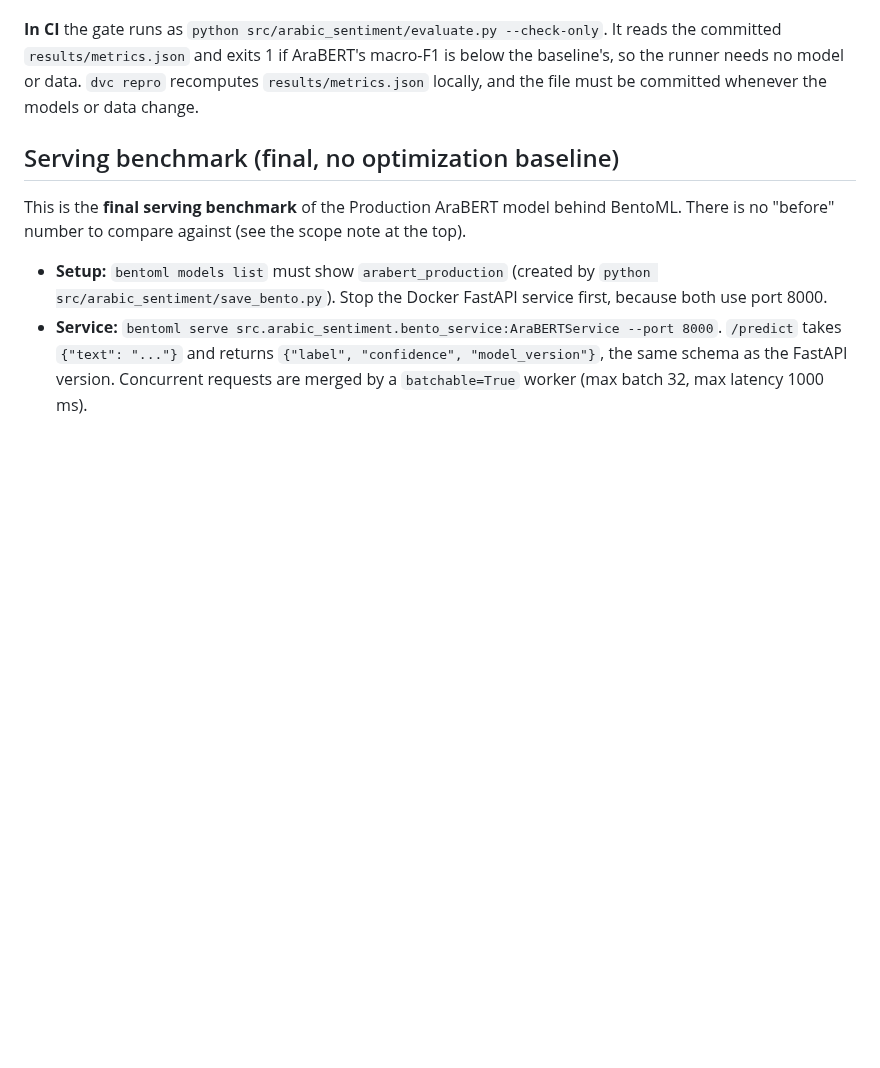
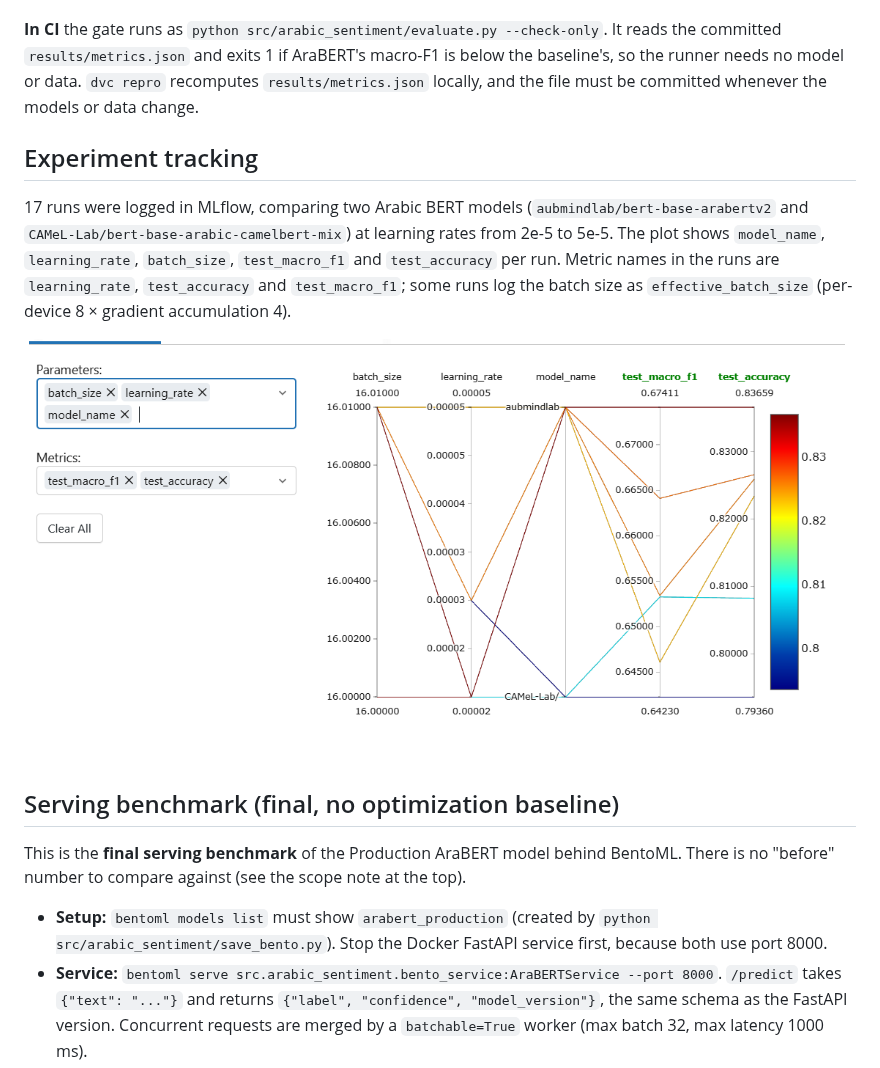
Before and after one commit to NourHassan5678/Arabic-Sentiment-Analysis, a Markdown page: README.md, the part around the change. Rendered like a GitHub page; pictures changed too: reports/mlflow_comparison.png (added); blank space fills up the shorter version.

Commit message:
Submission prep: healthcheck, 1000-sample batch output, drift report, MLflow screenshot

```diff
--- a/README.md
+++ b/README.md
@@ -110,6 +110,17 @@ committed `results/metrics.json` and exits 1 if AraBERT's macro-F1 is below the
 runner needs no model or data. `dvc repro` recomputes `results/metrics.json` locally, and the file
 must be committed whenever the models or data change.
 
+## Experiment tracking
+
+17 runs were logged in MLflow, comparing two Arabic BERT models
+(`aubmindlab/bert-base-arabertv2` and `CAMeL-Lab/bert-base-arabic-camelbert-mix`)
+at learning rates from 2e-5 to 5e-5. The plot shows `model_name`, `learning_rate`,
+`batch_size`, `test_macro_f1` and `test_accuracy` per run. Metric names in the runs are
+`learning_rate`, `test_accuracy` and `test_macro_f1`; some runs log the batch size as
+`effective_batch_size` (per-device 8 × gradient accumulation 4).
+
+![MLflow run comparison](reports/mlflow_comparison.png)
+
 ## Serving benchmark (final, no optimization baseline)
 
 This is the **final serving benchmark** of the Production AraBERT model behind BentoML.
```
Also changed, not shown: 3 other files.
